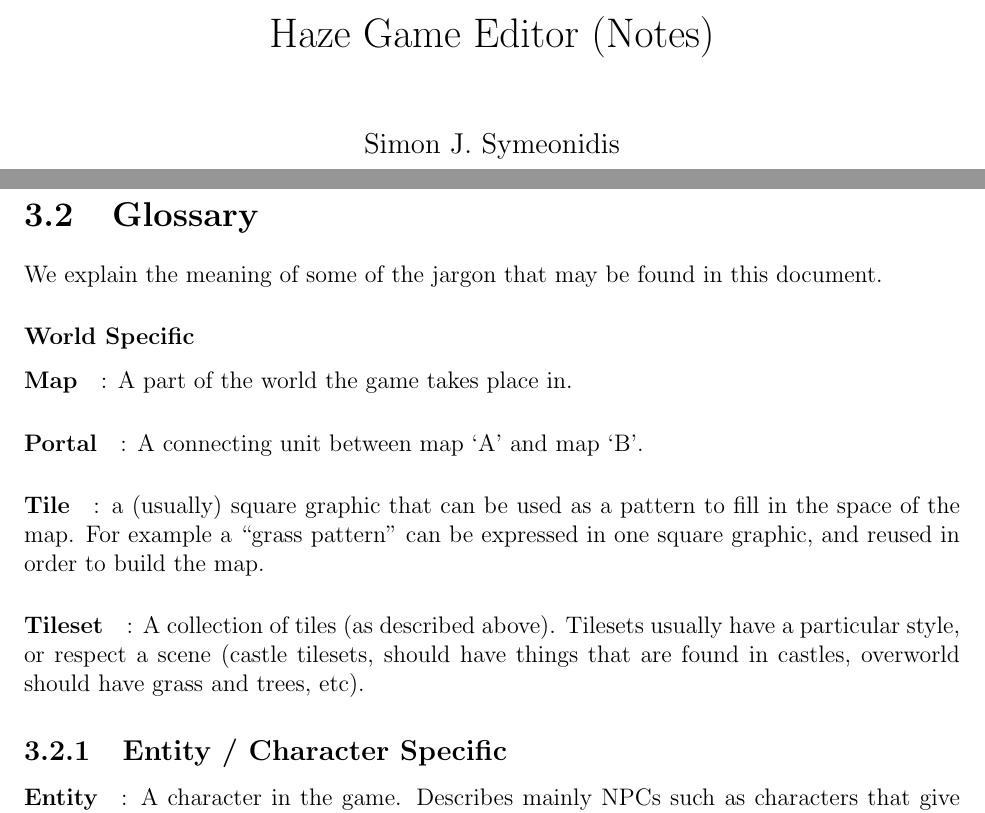
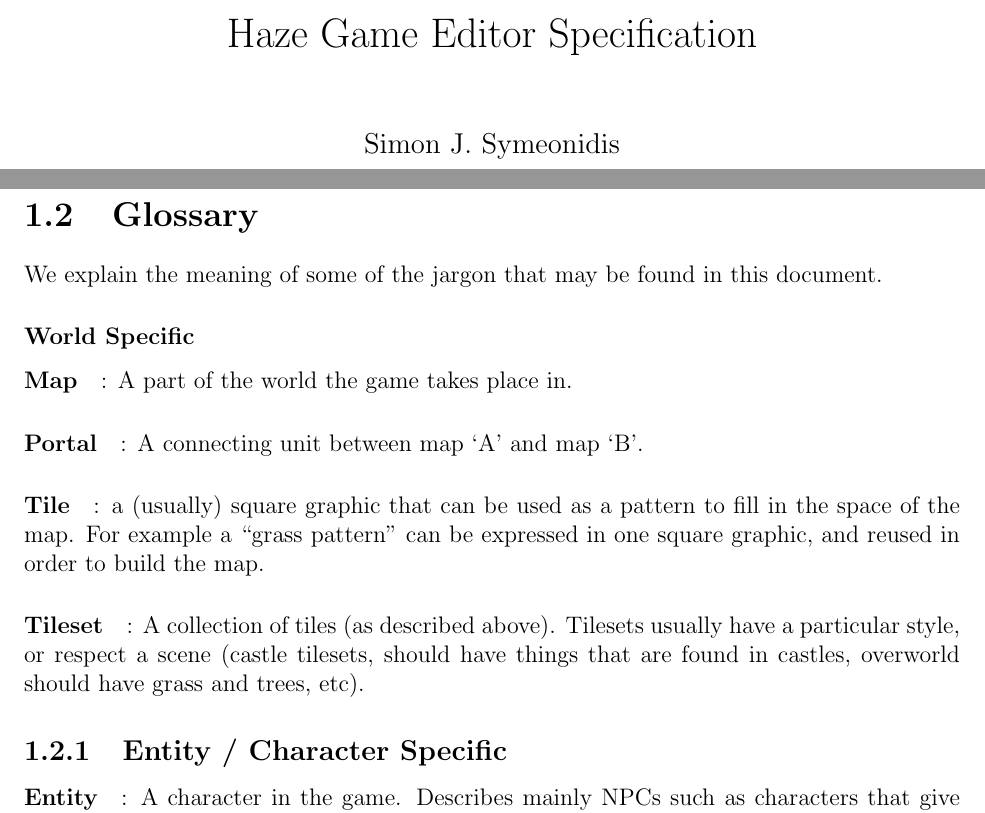
Before and after one commit to psyomn/notes, a LaTeX book (specifications/haze/document/core.tex): two parts of pages 1 and 20 of 22 before the commit and two parts of pages 1 and 8 of 22 after it, joined at a grey line, cut so that both start at the same text. Compiled offline with pdfLaTeX.

Commit message:
haze: update title

```diff
--- a/specifications/haze/document/core.tex
+++ b/specifications/haze/document/core.tex
@@ -1,6 +1,6 @@
 \documentclass[twoside,12pt]{book}
 
-\title{Haze Game Editor (Notes)}
+\title{Haze Game Editor Specification}
 
 \author{Simon J. Symeonidis}
 
@@ -40,6 +40,7 @@
 
 \chapter{Proposal}
 \include{introduction}
+\include{glossary}
 
 \chapter{Analysis, and Specifications}
 \include{analysis}
```
Also changed, not shown: specifications/haze/document/core.tex (1 more changed lines).
